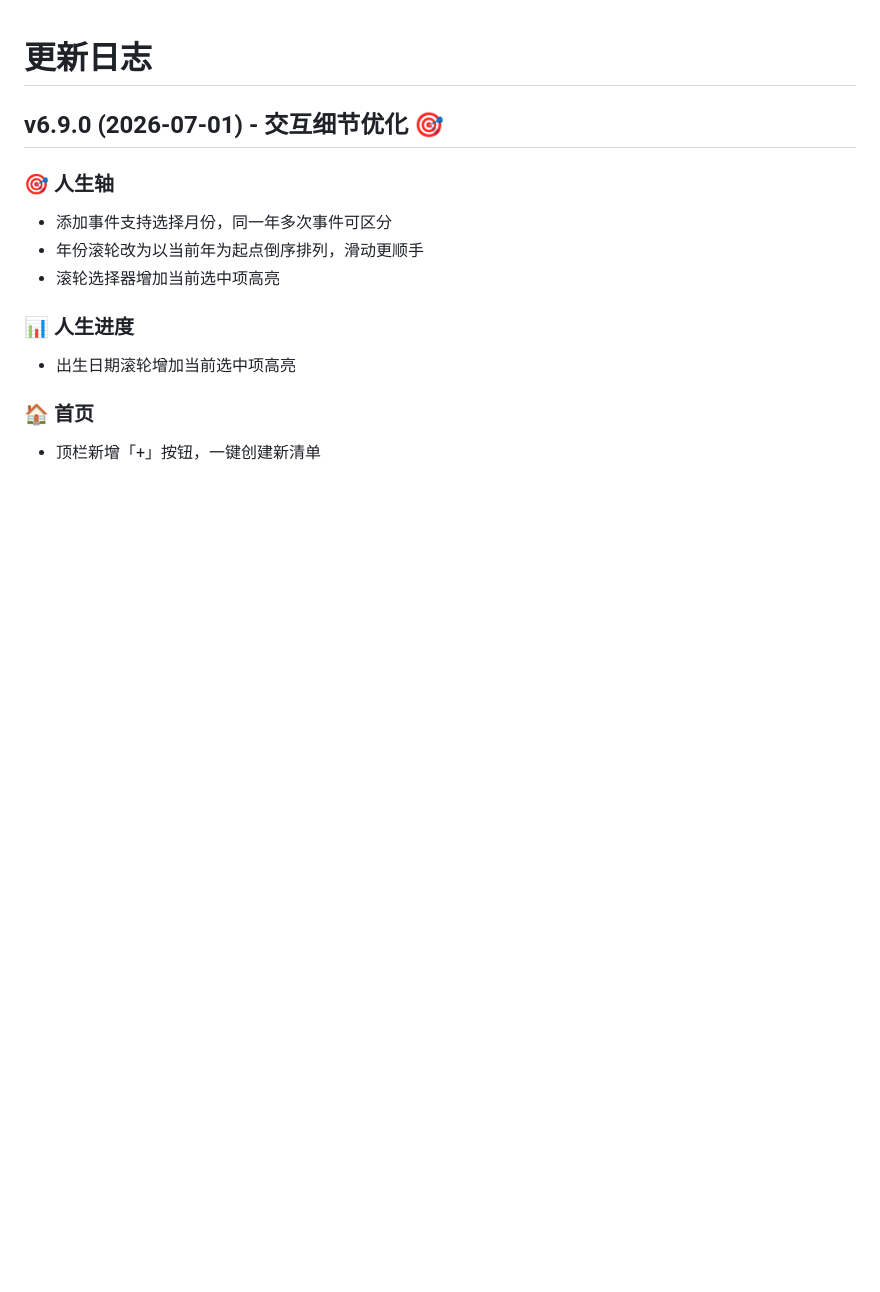
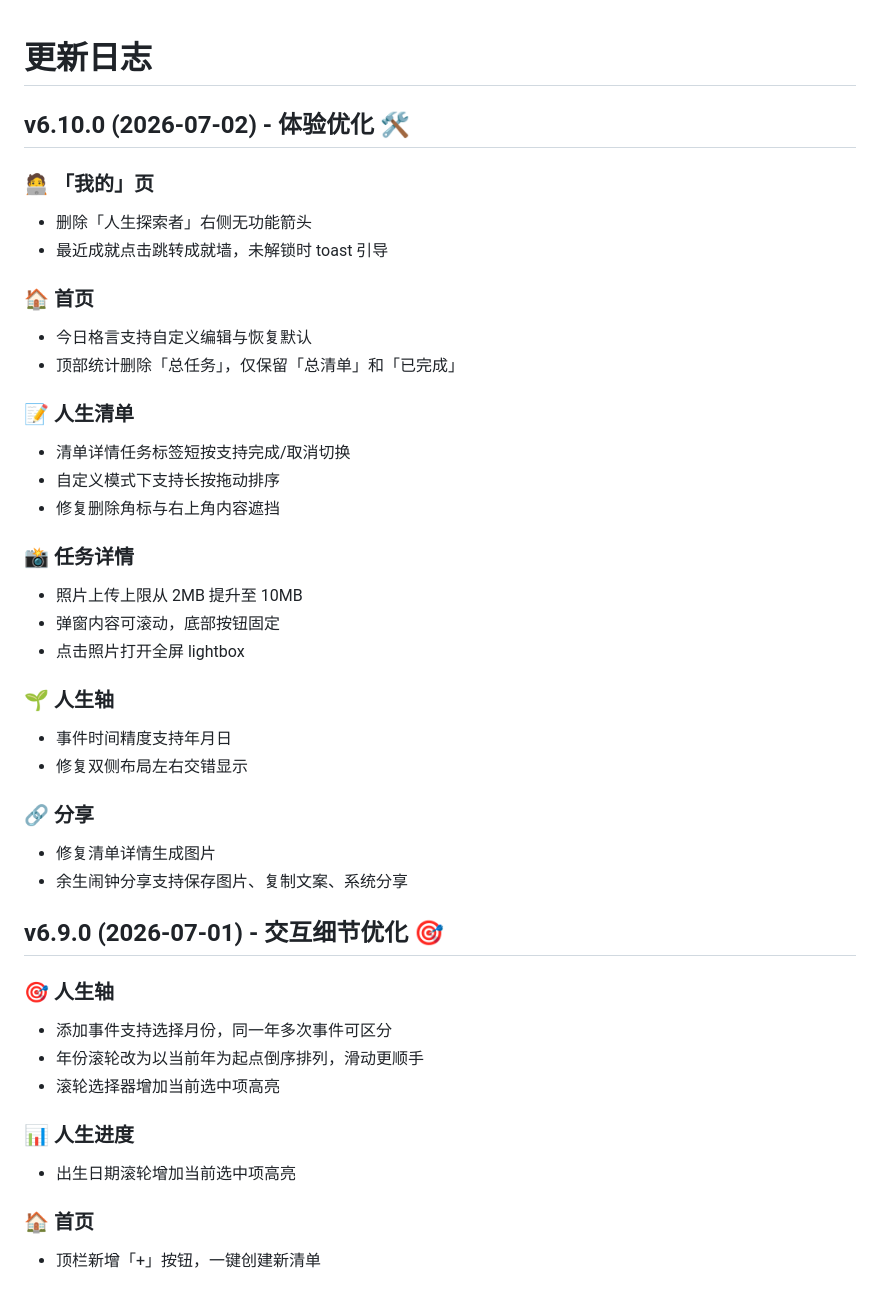
Before and after one commit to elysianan/life-checklist, a Markdown page: CHANGELOG.md, the part around the change. Rendered like a GitHub page; blank space fills up the shorter version.

Commit message:
docs: v6.10.0 CHANGELOG

```diff
--- a/CHANGELOG.md
+++ b/CHANGELOG.md
@@ -1,4 +1,32 @@
 # 更新日志
+
+## v6.10.0 (2026-07-02) - 体验优化 🛠️
+
+### 🧑‍💻 「我的」页
+- 删除「人生探索者」右侧无功能箭头
+- 最近成就点击跳转成就墙，未解锁时 toast 引导
+
+### 🏠 首页
+- 今日格言支持自定义编辑与恢复默认
+- 顶部统计删除「总任务」，仅保留「总清单」和「已完成」
+
+### 📝 人生清单
+- 清单详情任务标签短按支持完成/取消切换
+- 自定义模式下支持长按拖动排序
+- 修复删除角标与右上角内容遮挡
+
+### 📸 任务详情
+- 照片上传上限从 2MB 提升至 10MB
+- 弹窗内容可滚动，底部按钮固定
+- 点击照片打开全屏 lightbox
+
+### 🌱 人生轴
+- 事件时间精度支持年月日
+- 修复双侧布局左右交错显示
+
+### 🔗 分享
+- 修复清单详情生成图片
+- 余生闹钟分享支持保存图片、复制文案、系统分享
 
 ## v6.9.0 (2026-07-01) - 交互细节优化 🎯
 
```
